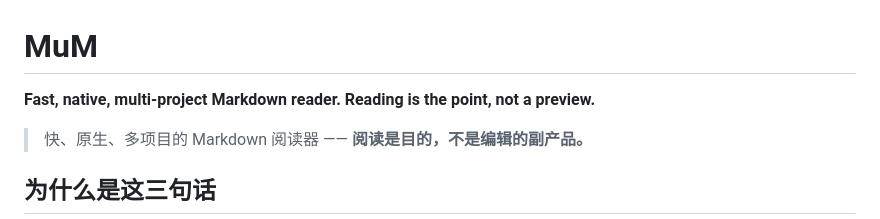
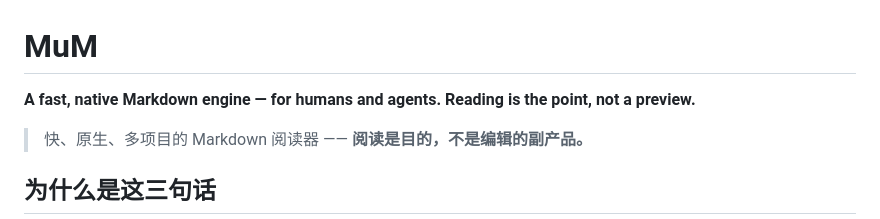
Before and after one commit to ice5kysl/MuM, a Markdown page: README.md, the part around the change. GitHub-like rendering.

```diff
--- a/README.md
+++ b/README.md
@@ -1,6 +1,6 @@
 # MuM
 
-**Fast, native, multi-project Markdown reader.**
+**A fast, native Markdown engine — for humans and agents.**
 **Reading is the point, not a preview.**
 
 > 快、原生、多项目的 Markdown 阅读器 —— **阅读是目的，不是编辑的副产品。**
```
Also changed, not shown: docs/vision.md (+12 -3 lines).
